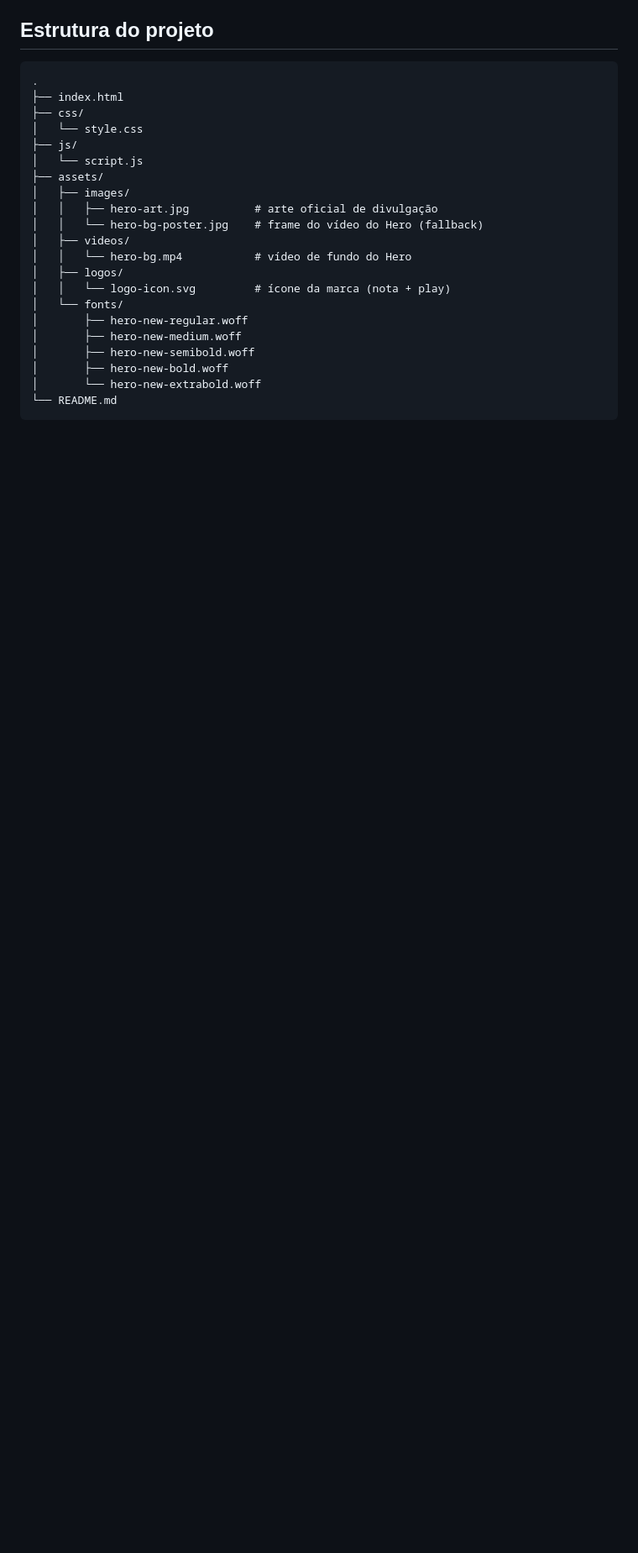
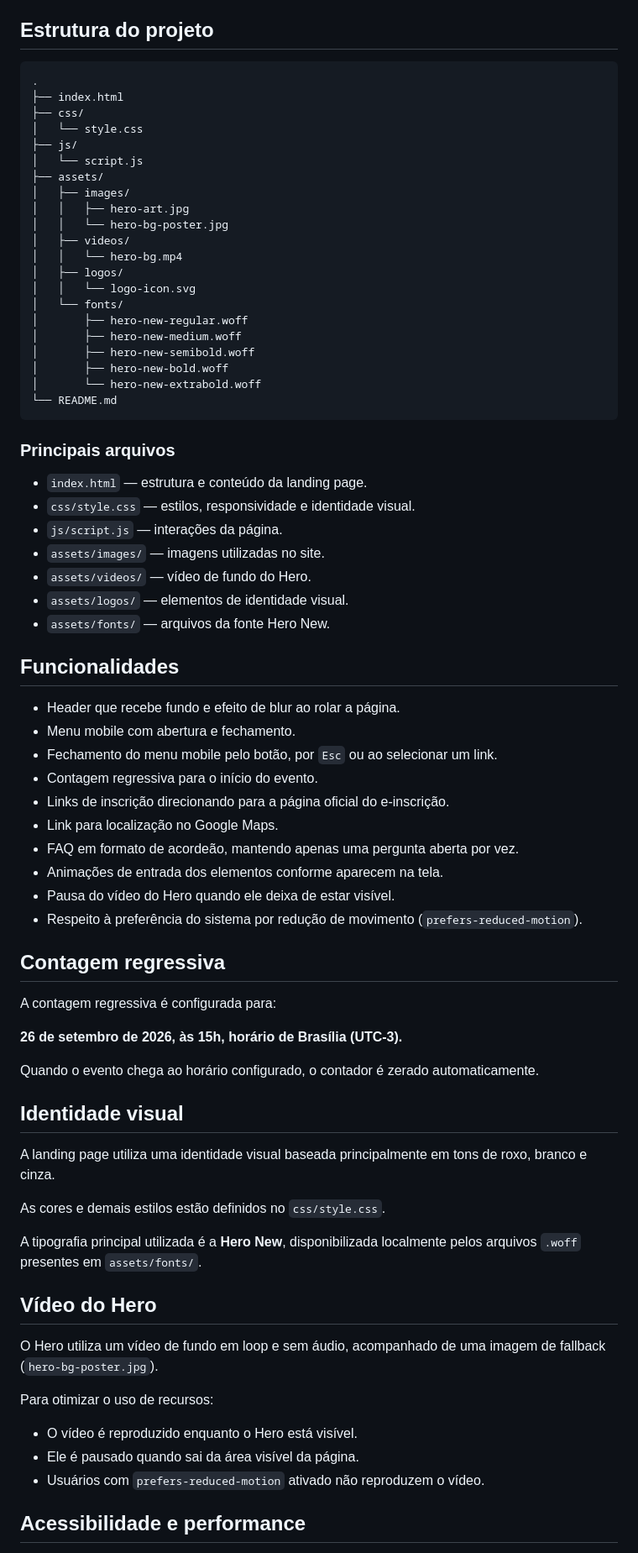
Before and after one commit to Isaque-devx/workshopavivada, a Markdown page: README.md, the part around one of its changes. Shown at 84% size. GitHub-like rendering; blank space fills up the shorter version.

````diff
--- a/README.md
+++ b/README.md
@@ -33,12 +75,12 @@ Não há etapa de build, nem `package.json`, nem servidor — o projeto é feito
 │   └── script.js
 ├── assets/
 │   ├── images/
-│   │   ├── hero-art.jpg          # arte oficial de divulgação
-│   │   └── hero-bg-poster.jpg    # frame do vídeo do Hero (fallback)
+│   │   ├── hero-art.jpg
+│   │   └── hero-bg-poster.jpg
 │   ├── videos/
-│   │   └── hero-bg.mp4           # vídeo de fundo do Hero
+│   │   └── hero-bg.mp4
 │   ├── logos/
-│   │   └── logo-icon.svg         # ícone da marca (nota + play)
+│   │   └── logo-icon.svg
 │   └── fonts/
 │       ├── hero-new-regular.woff
 │       ├── hero-new-medium.woff
@@ -48,3 +90,54 @@ Não há etapa de build, nem `package.json`, nem servidor — o projeto é feito
 └── README.md
 ```
 
+### Principais arquivos
+
+- `index.html` — estrutura e conteúdo da landing page.
+- `css/style.css` — estilos, responsividade e identidade visual.
+- `js/script.js` — interações da página.
+- `assets/images/` — imagens utilizadas no site.
+- `assets/videos/` — vídeo de fundo do Hero.
+- `assets/logos/` — elementos de identidade visual.
+- `assets/fonts/` — arquivos da fonte Hero New.
+
+## Funcionalidades
+
+- Header que recebe fundo e efeito de blur ao rolar a página.
+- Menu mobile com abertura e fechamento.
+- Fechamento do menu mobile pelo botão, por `Esc` ou ao selecionar um link.
+- Contagem regressiva para o início do evento.
+- Links de inscrição direcionando para a página oficial do e-inscrição.
+- Link para localização no Google Maps.
+- FAQ em formato de acordeão, mantendo apenas uma pergunta aberta por vez.
+- Animações de entrada dos elementos conforme aparecem na tela.
+- Pausa do vídeo do Hero quando ele deixa de estar visível.
+- Respeito à preferência do sistema por redução de movimento (`prefers-reduced-motion`).
+
+## Contagem regressiva
+
+A contagem regressiva é configurada para:
+
+**26 de setembro de 2026, às 15h, horário de Brasília (UTC-3).**
+
+Quando o evento chega ao horário configurado, o contador é zerado automaticamente.
+
+## Identidade visual
+
+A landing page utiliza uma identidade visual baseada principalmente em tons de roxo, branco e cinza.
+
+As cores e demais estilos estão definidos no `css/style.css`.
+
+A tipografia principal utilizada é a **Hero New**, disponibilizada localmente pelos arquivos `.woff` presentes em `assets/fonts/`.
+
+## Vídeo do Hero
+
+O Hero utiliza um vídeo de fundo em loop e sem áudio, acompanhado de uma imagem de fallback (`hero-bg-poster.jpg`).
+
+Para otimizar o uso de recursos:
+
+- O vídeo é reproduzido enquanto o Hero está visível.
+- Ele é pausado quando sai da área visível da página.
+- Usuários com `prefers-reduced-motion` ativado não reproduzem o vídeo.
+
+## Acessibilidade e performance
+
````
Also changed, not shown: other parts of README.md (+72 -38 lines).
